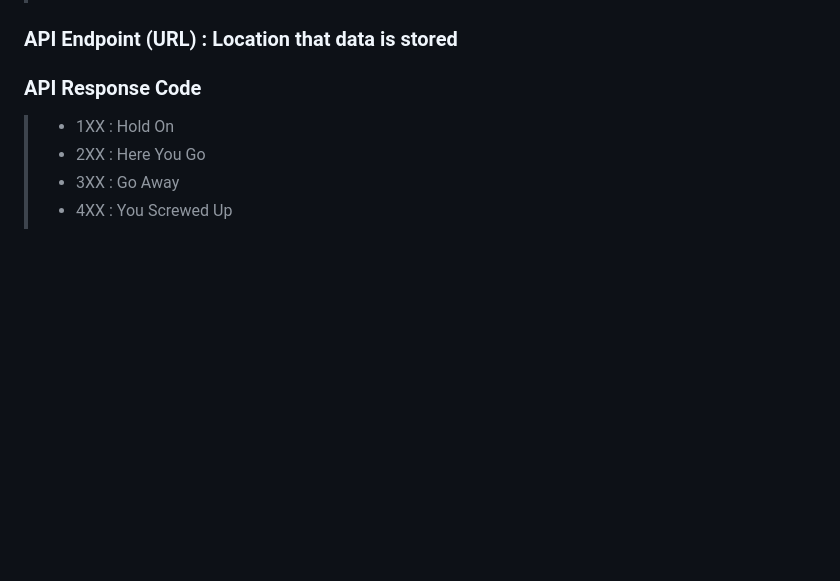
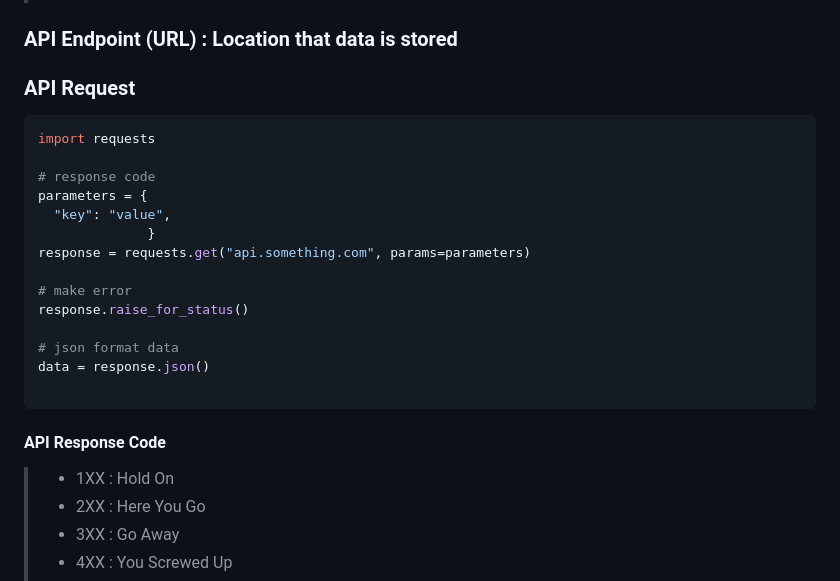
Before and after one commit to itisyijy/100Days4Python, a Markdown page: README.md, the part around the change. Rendered like a GitHub page; blank space fills up the shorter version.

Commit message:
README : Day33, API

````diff
--- a/README.md
+++ b/README.md
@@ -754,7 +754,24 @@ print(my_birthday)
 > that programmers can use to create software or interact with an external system.
 
 ### API Endpoint (URL) : Location that data is stored
-### API Response Code
+### API Request
+```python
+import requests
+
+# response code
+parameters = {
+  "key": "value",
+              }
+response = requests.get("api.something.com", params=parameters)
+
+# make error
+response.raise_for_status()
+
+# json format data
+data = response.json()
+
+```
+#### API Response Code
 > - 1XX : Hold On
 > - 2XX : Here You Go
 > - 3XX : Go Away
````
